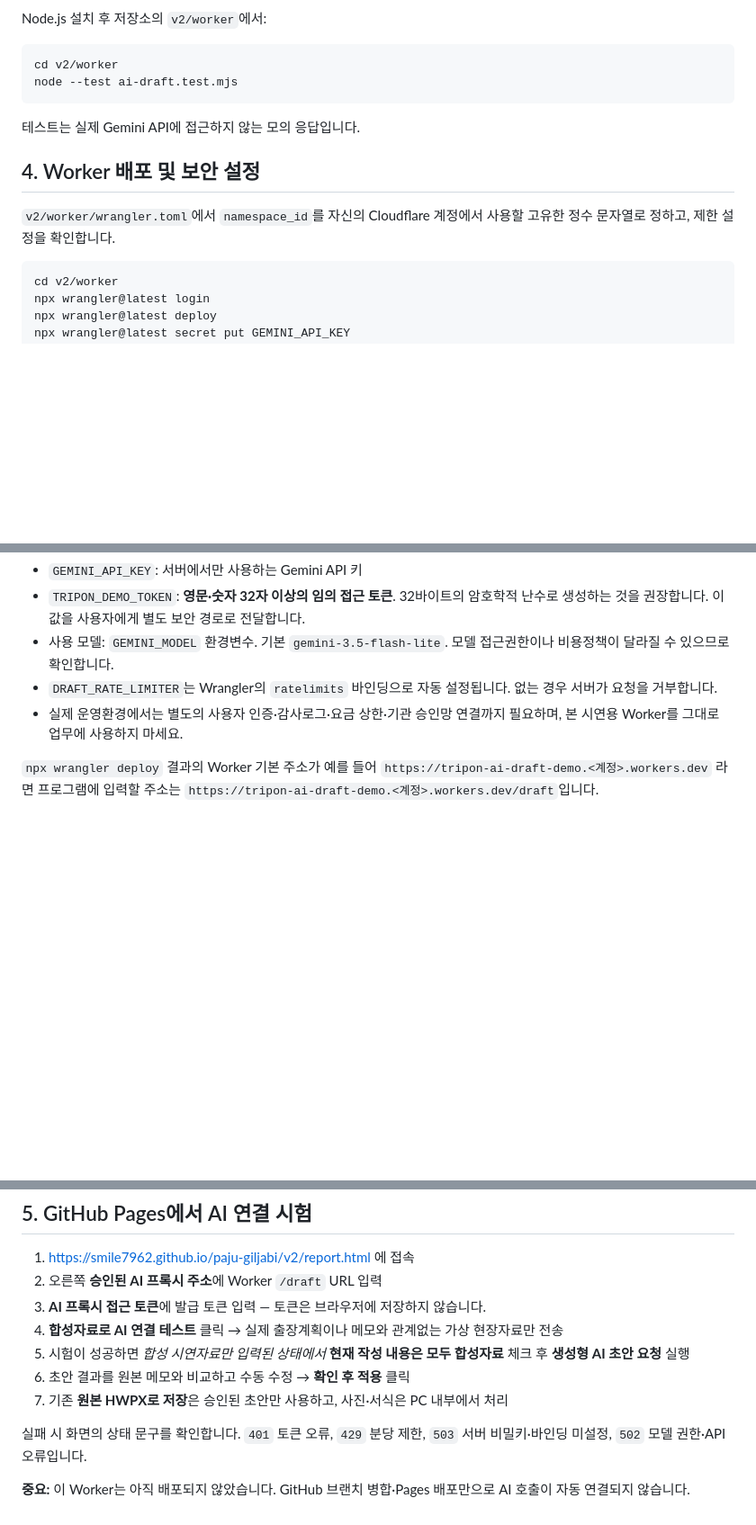
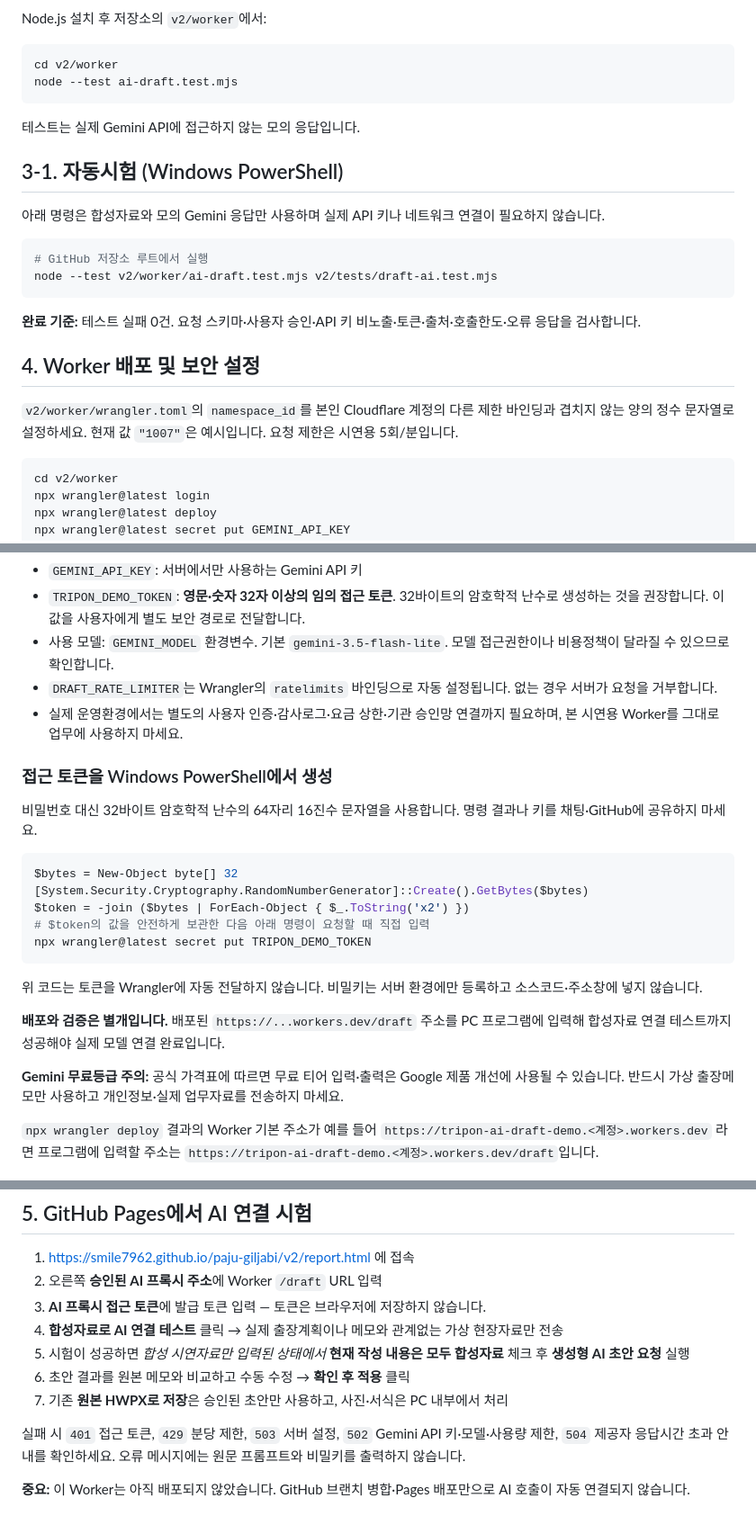
Before and after one commit to smile7962/paju-giljabi, a Markdown page: v2/worker/SETUP.md, 3 parts joined by grey strips. Shown at 90% size. GitHub-like rendering; blank space fills up the shorter version.

Commit message:
docs(ai): safe Windows Worker setup, synthetic tests and free tier data notice

````diff
--- a/v2/worker/SETUP.md
+++ b/v2/worker/SETUP.md
@@ -34,9 +34,20 @@ node --test ai-draft.test.mjs
 
 테스트는 실제 Gemini API에 접근하지 않는 모의 응답입니다.
 
+## 3-1. 자동시험 (Windows PowerShell)
+
+아래 명령은 합성자료와 모의 Gemini 응답만 사용하며 실제 API 키나 네트워크 연결이 필요하지 않습니다.
+
+```powershell
+# GitHub 저장소 루트에서 실행
+node --test v2/worker/ai-draft.test.mjs v2/tests/draft-ai.test.mjs
+```
+
+**완료 기준:** 테스트 실패 0건. 요청 스키마·사용자 승인·API 키 비노출·토큰·출처·호출한도·오류 응답을 검사합니다.
+
 ## 4. Worker 배포 및 보안 설정
 
-`v2/worker/wrangler.toml`에서 `namespace_id`를 자신의 Cloudflare 계정에서 사용할 고유한 정수 문자열로 정하고, 제한 설정을 확인합니다.
+`v2/worker/wrangler.toml`의 `namespace_id`를 본인 Cloudflare 계정의 다른 제한 바인딩과 겹치지 않는 양의 정수 문자열로 설정하세요. 현재 값 `"1007"`은 예시입니다. 요청 제한은 시연용 5회/분입니다.
 
 ```bash
 cd v2/worker
@@ -52,6 +63,24 @@ npx wrangler@latest secret put TRIPON_DEMO_TOKEN
 - `DRAFT_RATE_LIMITER`는 Wrangler의 `ratelimits` 바인딩으로 자동 설정됩니다. 없는 경우 서버가 요청을 거부합니다.
 - 실제 운영환경에서는 별도의 사용자 인증·감사로그·요금 상한·기관 승인망 연결까지 필요하며, 본 시연용 Worker를 그대로 업무에 사용하지 마세요.
 
+### 접근 토큰을 Windows PowerShell에서 생성
+
+비밀번호 대신 32바이트 암호학적 난수의 64자리 16진수 문자열을 사용합니다. 명령 결과나 키를 채팅·GitHub에 공유하지 마세요.
+
+```powershell
+$bytes = New-Object byte[] 32
+[System.Security.Cryptography.RandomNumberGenerator]::Create().GetBytes($bytes)
+$token = -join ($bytes | ForEach-Object { $_.ToString('x2') })
+# $token의 값을 안전하게 보관한 다음 아래 명령이 요청할 때 직접 입력
+npx wrangler@latest secret put TRIPON_DEMO_TOKEN
+```
+
+위 코드는 토큰을 Wrangler에 자동 전달하지 않습니다. 비밀키는 서버 환경에만 등록하고 소스코드·주소창에 넣지 않습니다.
+
+**배포와 검증은 별개입니다.** 배포된 `https://...workers.dev/draft` 주소를 PC 프로그램에 입력해 합성자료 연결 테스트까지 성공해야 실제 모델 연결 완료입니다.
+
+**Gemini 무료등급 주의:** 공식 가격표에 따르면 무료 티어 입력·출력은 Google 제품 개선에 사용될 수 있습니다. 반드시 가상 출장메모만 사용하고 개인정보·실제 업무자료를 전송하지 마세요.
+
 `npx wrangler deploy` 결과의 Worker 기본 주소가 예를 들어
 `https://tripon-ai-draft-demo.<계정>.workers.dev` 라면 프로그램에 입력할 주소는
 `https://tripon-ai-draft-demo.<계정>.workers.dev/draft`입니다.
@@ -66,6 +95,6 @@ npx wrangler@latest secret put TRIPON_DEMO_TOKEN
 6. 초안 결과를 원본 메모와 비교하고 수동 수정 → **확인 후 적용** 클릭
 7. 기존 **원본 HWPX로 저장**은 승인된 초안만 사용하고, 사진·서식은 PC 내부에서 처리
 
-실패 시 화면의 상태 문구를 확인합니다. `401` 토큰 오류, `429` 분당 제한, `503` 서버 비밀키·바인딩 미설정, `502` 모델 권한·API 오류입니다.
+실패 시 `401` 접근 토큰, `429` 분당 제한, `503` 서버 설정, `502` Gemini API 키·모델·사용량 제한, `504` 제공자 응답시간 초과 안내를 확인하세요. 오류 메시지에는 원문 프롬프트와 비밀키를 출력하지 않습니다.
 
 **중요:** 이 Worker는 아직 배포되지 않았습니다. GitHub 브랜치 병합·Pages 배포만으로 AI 호출이 자동 연결되지 않습니다.
````
